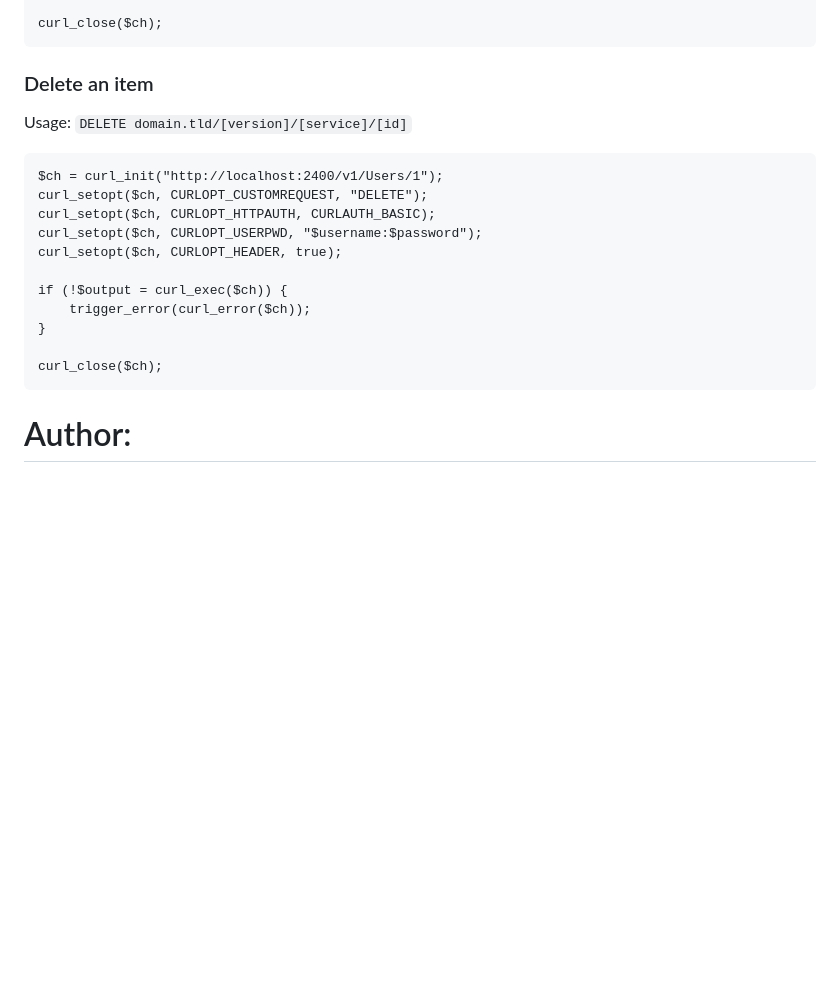
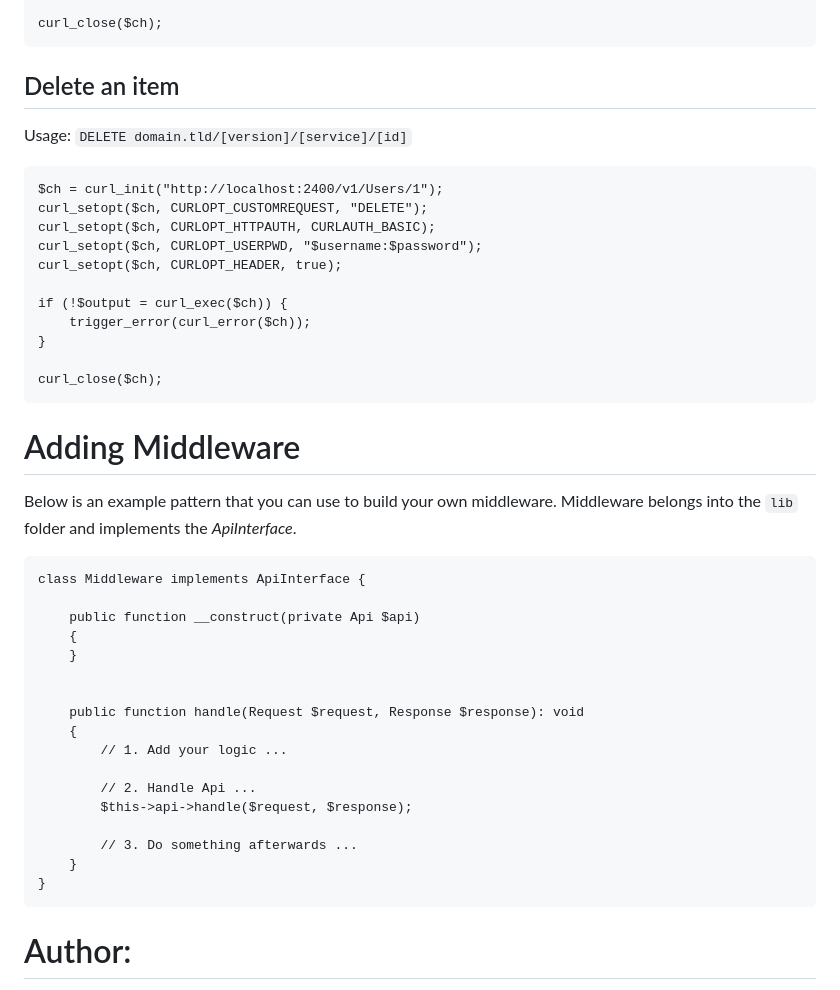
Before and after one commit to dahas/PHP-REST-Api, a Markdown page: README.md, the part around the change printed below. Rendered like a GitHub page; blank space fills up the shorter version.

````diff
--- a/README.md
+++ b/README.md
@@ -100,7 +102,7 @@ if (!$output = curl_exec($ch)) {
 curl_close($ch);
 ```
 
-### Delete an item
+## Delete an item
 Usage: `DELETE domain.tld/[version]/[service]/[id]`
 ```
 $ch = curl_init("http://localhost:2400/v1/Users/1");
@@ -116,6 +118,28 @@ if (!$output = curl_exec($ch)) {
 curl_close($ch);
 ```
 
+# Adding Middleware
+Below is an example pattern that you can use to build your own middleware. Middleware belongs into the `lib` folder and implements the *ApiInterface*.
+```
+class Middleware implements ApiInterface {
+
+    public function __construct(private Api $api)
+    {
+    }
+
+
+    public function handle(Request $request, Response $response): void
+    {
+        // 1. Add your logic ...
+
+        // 2. Handle Api ...
+        $this->api->handle($request, $response);
+
+        // 3. Do something afterwards ...
+    }
+}
+```
+
 # Author:
 
 Martin Wolf
````
Also changed, not shown: other parts of README.md (+11 -9 lines).
